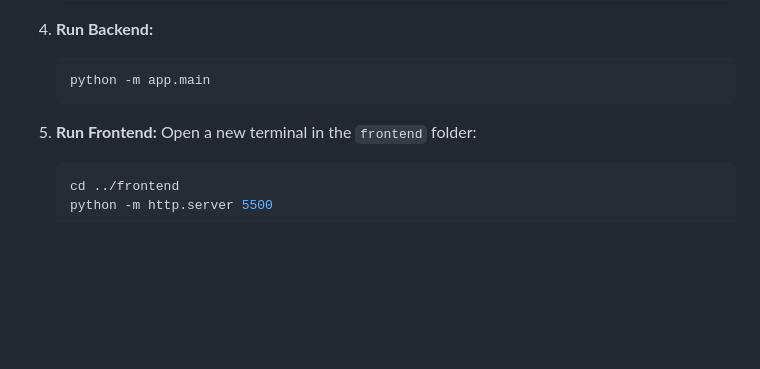
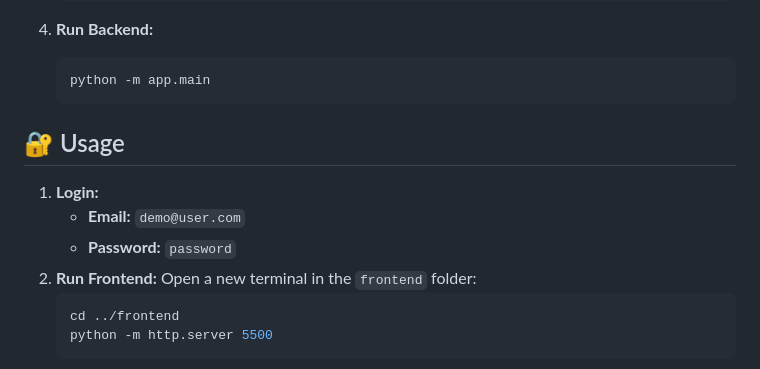
Before and after one commit to rohitpawar-tech/placement-rag-assistant, a Markdown page: README.md, the part around the change. Drawn GitHub-style; blank space fills up the shorter version.

Commit message:
Revise README with setup and usage information
Updated README to include installation instructions and usage details.

````diff
--- a/README.md
+++ b/README.md
@@ -122,7 +122,11 @@ If you prefer to run the backend directly on your machine:
     ```bash
     python -m app.main
     ```
+## 🔐 Usage
 
+1.  **Login:**
+    *   **Email:** `demo@user.com`
+    *   **Password:** `password`
 6.  **Run Frontend:**
     Open a new terminal in the `frontend` folder:
     ```bash
````
